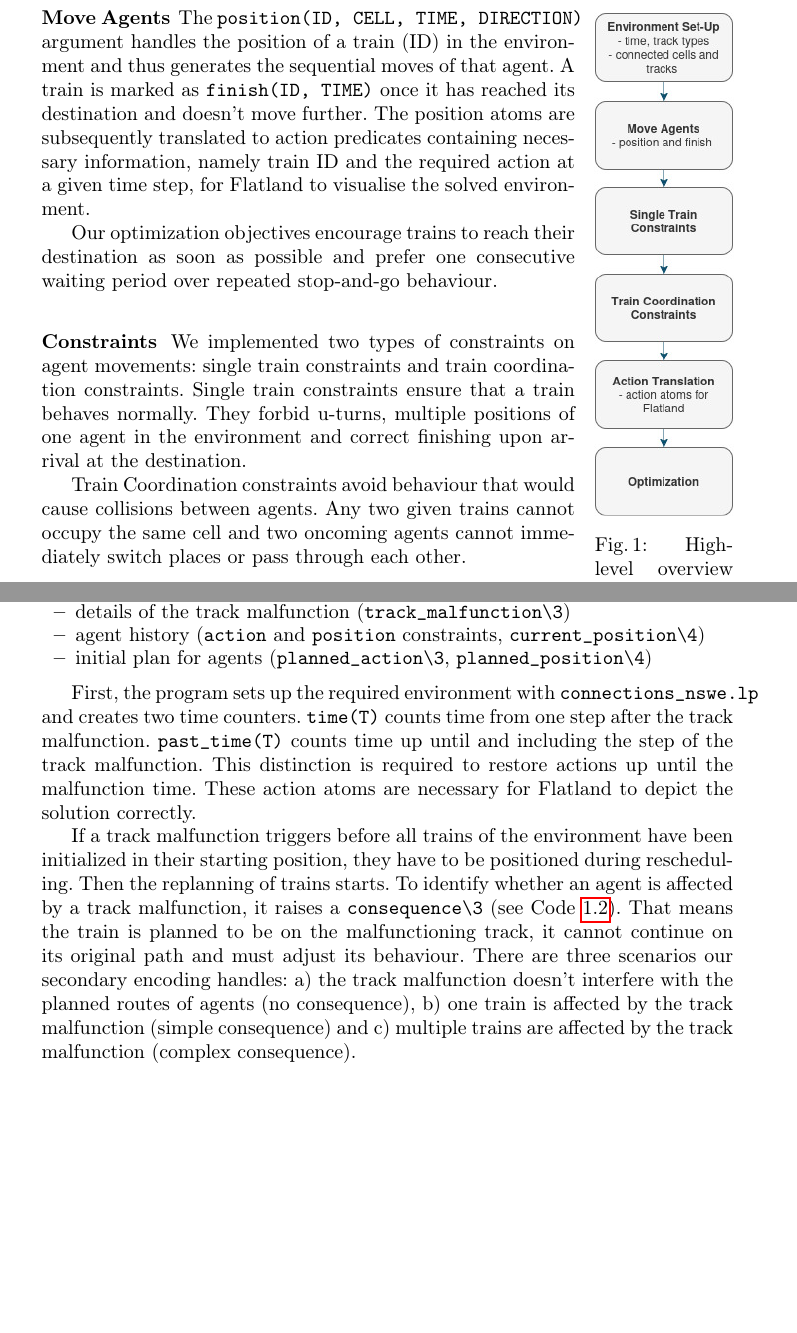
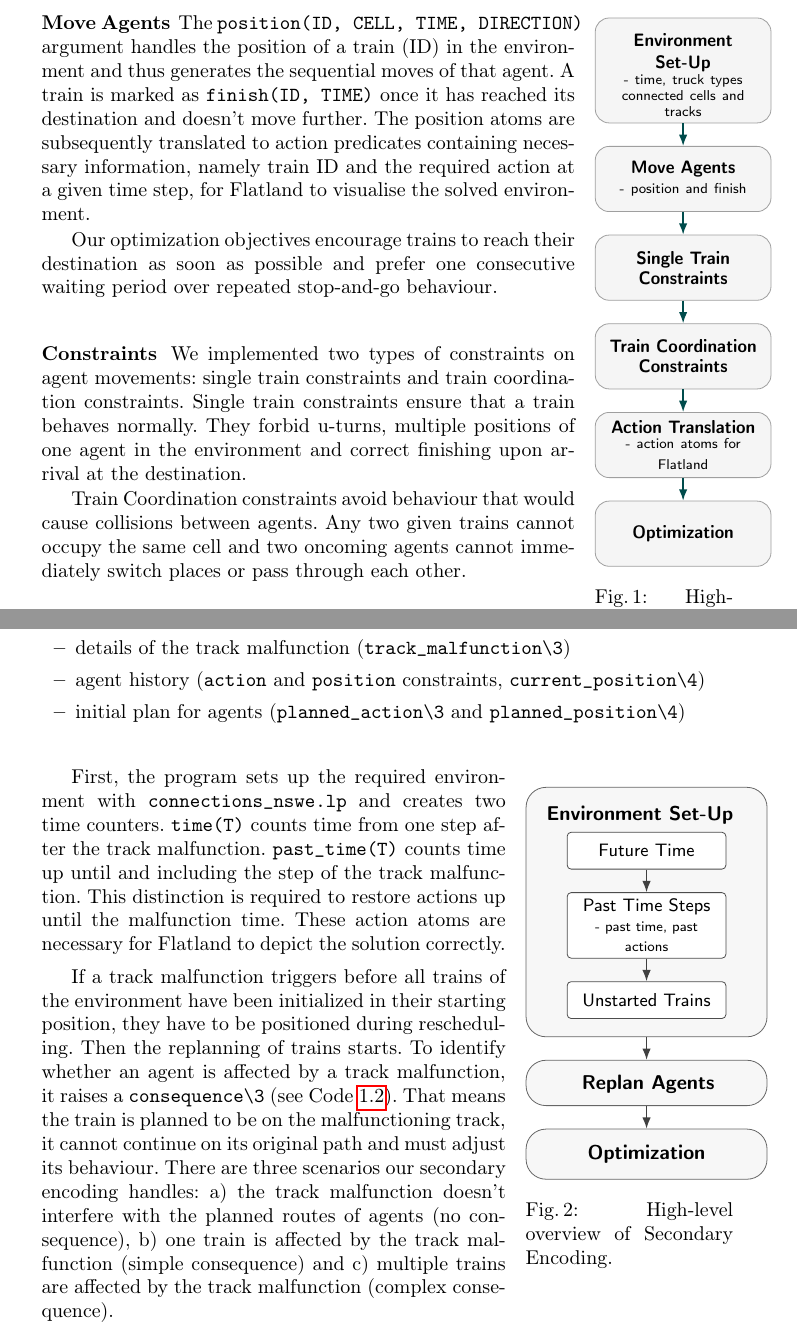
Before and after one commit to wug-on-praat/TRailMix, a LaTeX thesis (reports/group_report/samplepaper.tex): two parts of pages 4 and 6 of 14 before the commit and two parts of pages 4 and 6 of 15 after it, joined at a grey line, cut so that both start at the same text, the shorter picture padded with empty space. Compiled offline with pdfLaTeX.

Commit message:
tikz figures adjusted, added env

```diff
--- a/reports/group_report/samplepaper.tex
+++ b/reports/group_report/samplepaper.tex
@@ -14,7 +14,7 @@
 % be included in EPS format.
 
 \usepackage{tikz}
-\usetikzlibrary{arrows.meta, positioning, shapes.geometric}
+\usetikzlibrary{arrows.meta, positioning, shapes.geometric, decorations.pathreplacing, fit}
 
 \usepackage{hyperref}
 \usepackage{subcaption}
@@ -188,11 +188,77 @@ The environment specifications are defined for Clingo during environment creatio
 Our Base Encoding includes rules and additional information to represent the environment. First, it imports a fact file (\verb|connections_nswe.lp|) with additional world information applicable to all Flatland environments. It defines how track types translate to the directions north, south, west and east. For instance, the fact \verb|connection(4608, (s,w))| is track type 4608, a curve that connects south and west. Furthermore, it contains definitions for directions and turns, a move in a certain direction in terms of movement on the X- and Y-axis, relations between directions (e.g. west is the inverse of east) and which track types allow a choice in direction. The fact file has been taken from Murphy \cite{Murphy2026a} in big parts and adjusted by us. Then, the Base Encoding creates the grid of adjacent cells and which of them is reachable by an agent.
 
 
+%\begin{wrapfigure}{r}{0.2\textwidth}
+%	\centering
+%	\includegraphics[scale=0.5, width=\linewidth]{base_encoding.jpg}
+%	\caption{High-level overview of Base Encoding.}
+%	\label{overview_primary}
+%\end{wrapfigure}
+
 \begin{wrapfigure}{r}{0.2\textwidth}
 	\centering
-	\includegraphics[scale=0.5, width=\linewidth]{base_encoding.jpg}
+
+	\begin{tikzpicture}[
+		box/.style={
+			draw=gray!75,
+			fill=gray!8,
+			rounded corners=7pt,
+			minimum width=3.1cm,
+			minimum height=1.15cm,
+			text width=2.75cm,
+			align=center,
+			font=\sffamily\footnotesize
+		},
+		arrow/.style={
+			-{Latex[length=2mm]},
+			draw=teal!60!black,
+			line width=0.8pt
+		},
+		node distance=0.4cm
+		]
+
+		\node[box] (setup) {
+			\textbf{\\ Environment \\ Set-Up}\\%[-1pt]
+			{\scriptsize - time, truck types\\
+				connected cells and \\
+				tracks\\}
+		};
+
+		\node[box, below=of setup] (move) {
+			\textbf{Move Agents}\\[-1pt]
+			{\scriptsize - position and finish}
+		};
+
+		\node[box, below=of move] (train) {
+			\textbf{Single Train}\\[-1pt]
+			\textbf{Constraints}
+		};
+
+		\node[box, below=of train] (coordination) {
+			\textbf{Train Coordination}\\[-1pt]
+			\textbf{Constraints}
+		};
+
+		\node[box, below=of coordination] (translation) {
+			\textbf{Action Translation}\\%[-1pt]
+			{\scriptsize - action atoms for \\[-.5pt]
+				Flatland}
+		};
+
+		\node[box, below=of translation] (optimization) {
+			\textbf{Optimization}
+		};
+
+		\draw[arrow] (setup) -- (move);
+		\draw[arrow] (move) -- (train);
+		\draw[arrow] (train) -- (coordination);
+		\draw[arrow] (coordination) -- (translation);
+		\draw[arrow] (translation) -- (optimization);
+
+	\end{tikzpicture}
+
 	\caption{High-level overview of Base Encoding.}
-	\label{overview_primary}
+	\label{fig:overview_primary}
 \end{wrapfigure}
 
 \subsubsection{Move Agents}
@@ -277,9 +344,83 @@ The secondary encoding reschedules the environment after a track malfunction. Ou
 	\item basic Flatland information (\verb|connections_nswe.lp|)
 	\item details of the track malfunction (\verb|track_malfunction\3|)
 	\item agent history (\verb|action| and \verb|position| constraints, \verb|current_position\4|)
-	\item initial plan for agents (\verb|planned_action\3|, \verb|planned_position\4|)
+	\item {initial plan for agents (\verb|planned_action\3| and \verb|planned_position\4|)}
 \end{itemize}
 
+\begin{wrapfigure}{r}{0.3\textwidth}
+	\centering
+	\vspace{-1.5em}
+	\begin{tikzpicture}[
+		font=\sffamily,
+		>=Latex,
+		node distance=4mm, %and 8mm,
+		box/.style={
+			draw=black!70,
+			rounded corners=2pt,
+			minimum width=3.1cm,
+			minimum height=0.65cm,
+			align=center,
+			fill=white,
+			font=\sffamily\footnotesize
+		},
+		container/.style={
+			draw=black!60,
+			rounded corners=10pt,
+			inner sep=8pt,
+			fill=black!3,
+			font=\sffamily,
+		},
+		arrow/.style={
+			-{Latex[length=2mm]},
+			draw=black!75,
+			line width=0.7pt
+		}
+		]
+
+		% Environment set-up container
+		\node[container,
+		minimum width=4.25cm,
+		minimum height=4.4cm] (setup) {};
+
+		\node[anchor=north west] at ([xshift=7pt,yshift=-6pt]setup.north west)
+		{\textbf{Environment Set-Up}};
+
+		% Main nodes
+		\node[box, minimum width=2.8cm] (future)
+		at ([yshift=-32pt]setup.north) {Future Time};
+
+		\node[box, minimum width=2.8cm, below=4mm of future] (past)
+		{Past Time Steps\\[-1pt]
+			\scriptsize - past time, past\\[-1pt]
+			\scriptsize actions};
+
+		\node[box, minimum width=2.8cm, below=4mm of past] (trains)
+		{Unstarted Trains};
+
+		% Arrows inside the container
+		\draw[arrow] (future) -- (past);
+		\draw[arrow] (past) -- (trains);
+
+		% Replan agents label
+		\node[container, minimum width=4.25cm, minimum height=8mm, below=4mm of setup.south] (replan)
+		{};
+
+		\node[anchor=north west] at ([xshift=-36pt,yshift=-4pt]replan.north)
+		{\textbf{Replan Agents}};
+
+		\draw[arrow] (setup) -- (replan);
+
+		% Optimization
+		\node[container, minimum width=4.25cm, below=4mm of replan.south] (optimize)
+		{\textbf{Optimization}};
+
+		\draw[arrow] (replan) -- (optimize);
+
+	\end{tikzpicture}
+
+	\caption{High-level overview of Secondary Encoding.}
+	\label{fig:overview_secondary}
+\end{wrapfigure}
 
 First, the program sets up the required environment with \verb|connections_nswe.lp| and creates two time counters. \verb|time(T)| counts time from one step after the track malfunction. \verb|past_time(T)| counts time up until and including the step of the track malfunction. This distinction is required to restore actions up until the malfunction time. These action atoms are necessary for Flatland to depict the solution correctly.
 
```
Also changed, not shown: reports/group_report/env_009--10_10.png (added), reports/group_report/samplepaper.tex (4 more changed lines), 1 other file.
